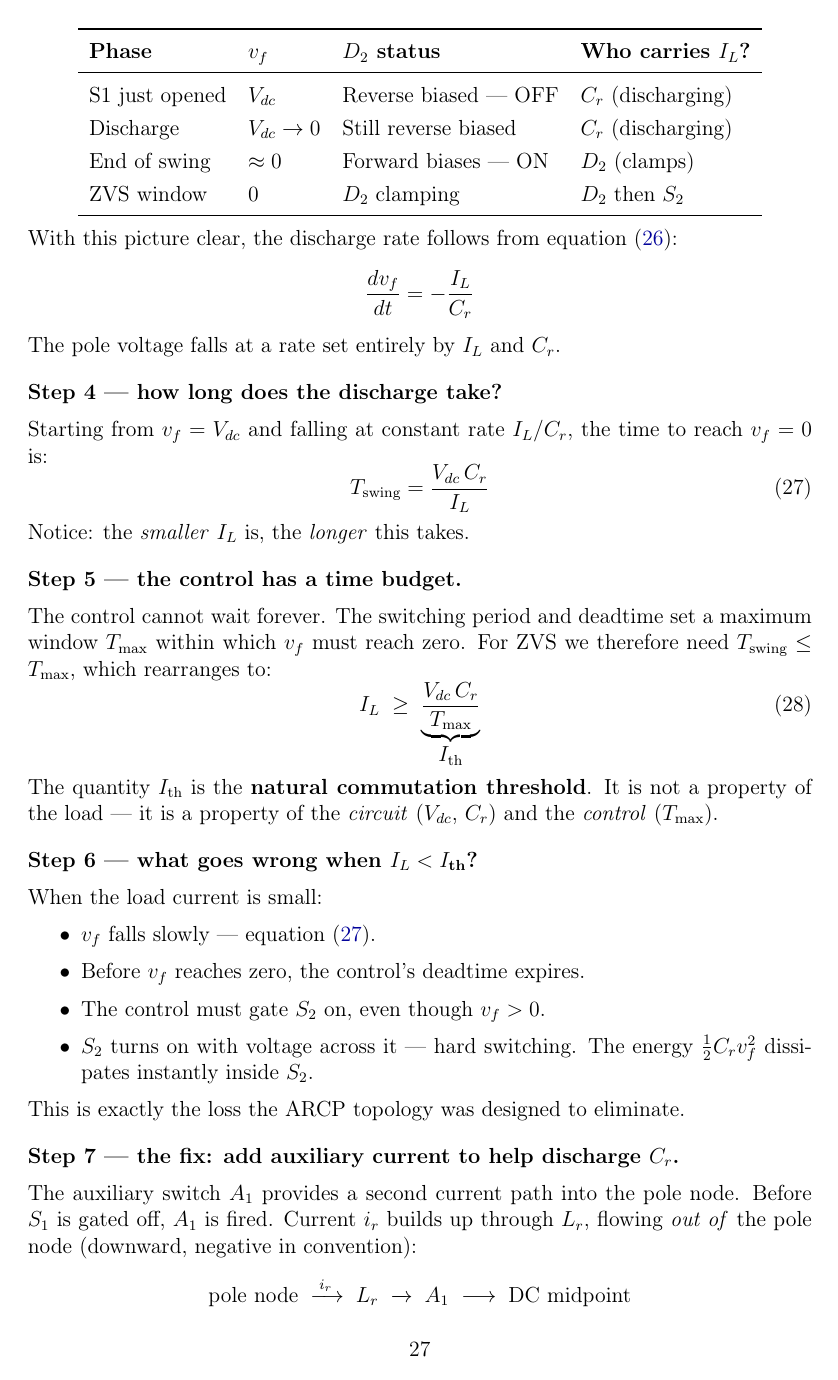
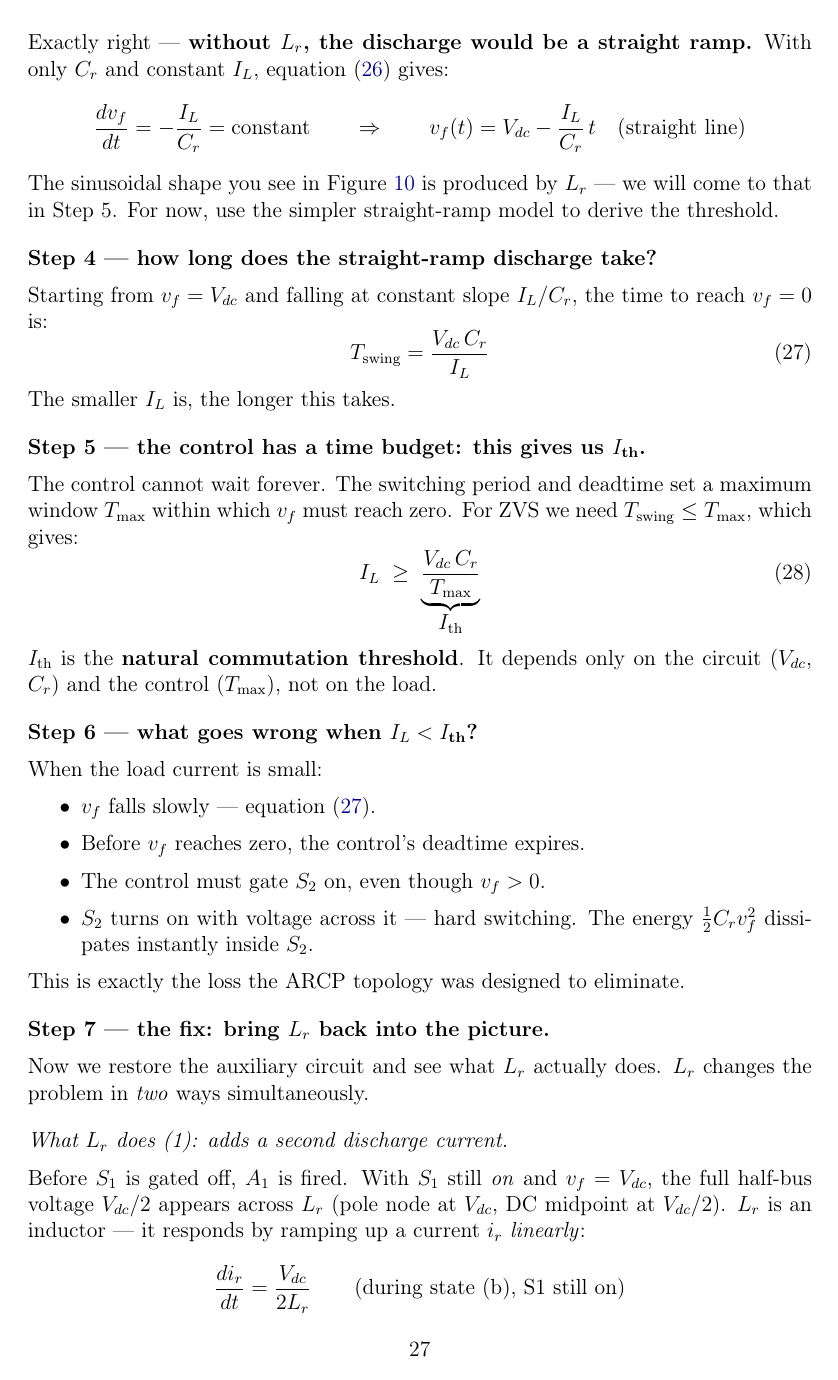
Before and after one commit to mouliT/ARPC_learning, a LaTeX document (ARCP_reference_document.tex): page 27 of 30 before the commit and page 27 of 31 after it. Compiled offline with pdfLaTeX.

Commit message:
Rewrite Steps 3 and 7: clarify Lr role and sinusoidal shape
Step 3: label it as the 'Lr absent' simplified model; show IL alone
gives a straight ramp (not a sinusoid); explicitly tell the student
the sinusoidal shape is explained in Step 7.

Step 7 split into two sub-points:
  (1) Lr adds a second discharge current (ir) -- explains the boost
      phase: Lr pre-charges while S1 is still ON, Cr stays frozen,
      then both IL and ir drain Cr when S1 opens.
  (2) Lr converts the straight ramp into a sinusoid -- the LC
      feedback loop, ODE ddot(vf) + wr^2*vf = wr^2*Vdc/2, explains
      why vf looks sinusoidal in the waveform.

Added two-stage table: state (b) boost vs state (c) LC resonance.

Co-Authored-By: Claude Sonnet 4.6 <noreply@anthropic.com>

```diff
--- a/ARCP_reference_document.tex
+++ b/ARCP_reference_document.tex
@@ -1595,4 +1598,3 @@ $\IL$ flows \emph{out of} the pole node into the load:
 \]
 
 \medskip
-\textit{``But if current is flowing out of the pole node, can't $D_2$
@@ -1624,16 +1609,0 @@ So the correct sequence is:
-\begin{center}
-\renewcommand{\arraystretch}{1.25}
-\begin{tabular}{llll}
-\toprule
-\textbf{Phase} & \textbf{$\vf$} & \textbf{$D_2$ status} & \textbf{Who carries $\IL$?} \\
-\midrule
-S1 just opened & $\Vdc$ & Reverse biased --- OFF & $C_r$ (discharging) \\
-Discharge      & $\Vdc \to 0$   & Still reverse biased & $C_r$ (discharging) \\
-End of swing   & $\approx 0$    & Forward biases --- ON & $D_2$ (clamps) \\
-ZVS window     & $0$            & $D_2$ clamping        & $D_2$ then $S_2$ \\
-\bottomrule
-\end{tabular}
-\end{center}
-
-With this picture clear, the discharge rate follows from
-equation~\eqref{eq:cap_discharge}:
@@ -1640,34 +1620,41 @@ equation~\eqref{eq:cap_discharge}:
+Exactly right --- \textbf{without $\Lr$, the discharge would be a straight
+ramp.}
+With only $C_r$ and constant $\IL$, equation~\eqref{eq:cap_discharge}
+gives:
 \[
-    \frac{d\vf}{dt} = -\frac{\IL}{C_r}
+    \frac{d\vf}{dt} = -\frac{\IL}{C_r} = \text{constant}
+    \qquad\Rightarrow\qquad
+    \vf(t) = \Vdc - \frac{\IL}{C_r}\,t \quad\text{(straight line)}
 \]
-The pole voltage falls at a rate set entirely by $\IL$ and $C_r$.
-
-\medskip
-\textbf{Step 4 — how long does the discharge take?}
-
-Starting from $\vf = \Vdc$ and falling at constant rate $\IL/C_r$, the
+The sinusoidal shape you see in \figref{fig:P1Fig8a} is produced by
+$\Lr$ --- we will come to that in Step~5.
+For now, use the simpler straight-ramp model to derive the threshold.
+
+\medskip
+\textbf{Step 4 — how long does the straight-ramp discharge take?}
+
+Starting from $\vf = \Vdc$ and falling at constant slope $\IL/C_r$, the
 time to reach $\vf = 0$ is:
 \begin{equation}
     T_\text{swing} = \frac{\Vdc\,C_r}{\IL}
     \label{eq:Tswing}
 \end{equation}
-Notice: the \emph{smaller} $\IL$ is, the \emph{longer} this takes.
-
-\medskip
-\textbf{Step 5 — the control has a time budget.}
+The smaller $\IL$ is, the longer this takes.
+
+\medskip
+\textbf{Step 5 — the control has a time budget: this gives us $I_\text{th}$.}
 
 The control cannot wait forever.
 The switching period and deadtime set a maximum window $T_\text{max}$
 within which $\vf$ must reach zero.
-For ZVS we therefore need $T_\text{swing} \leq T_\text{max}$, which
-rearranges to:
+For ZVS we need $T_\text{swing} \leq T_\text{max}$, which gives:
 \begin{equation}
     \IL \;\geq\; \underbrace{\frac{\Vdc\,C_r}{T_\text{max}}}_{\displaystyle I_\text{th}}
     \label{eq:Ith}
 \end{equation}
-The quantity $I_\text{th}$ is the \textbf{natural commutation threshold}.
-It is not a property of the load --- it is a property of the
-\emph{circuit} ($\Vdc$, $C_r$) and the \emph{control} ($T_\text{max}$).
+$I_\text{th}$ is the \textbf{natural commutation threshold}.
+It depends only on the circuit ($\Vdc$, $C_r$) and the control
+($T_\text{max}$), not on the load.
 
 \medskip
 \textbf{Step 6 --- what goes wrong when $\IL < I_\text{th}$?}
@@ -1684,12 +1671,20 @@ When the load current is small:
 This is exactly the loss the ARCP topology was designed to eliminate.
 
 \medskip
-\textbf{Step 7 --- the fix: add auxiliary current to help discharge $C_r$.}
-
-The auxiliary switch $A_1$ provides a second current path into the pole
-node.
+\textbf{Step 7 --- the fix: bring $\Lr$ back into the picture.}
+
+Now we restore the auxiliary circuit and see what $\Lr$ actually does.
+$\Lr$ changes the problem in \emph{two} ways simultaneously.
+
+\medskip
+\textit{What $\Lr$ does (1): adds a second discharge current.}
+
 Before $S_1$ is gated off, $A_1$ is fired.
-Current $\ir$ builds up through $\Lr$, flowing \emph{out of} the pole
-node (downward, negative in convention):
+With $S_1$ still \emph{on} and $\vf = \Vdc$, the full half-bus voltage
+$\Vdc/2$ appears across $\Lr$ (pole node at $\Vdc$, DC midpoint at
+$\Vdc/2$).
+$\Lr$ is an inductor --- it responds by ramping up a current $\ir$
+\emph{linearly}:
 \[
-    \text{pole node} \;\xrightarrow{\;i_r\;}\; \Lr \;\xrightarrow{}\;
+    \frac{d\ir}{dt} = \frac{\Vdc}{2\Lr} \qquad
+    \text{(during state~(b), S1 still on)}
@@ -1700 +1701,0 @@ Now the total discharge current is $\IL + |\ir|$, and:
-    \frac{d\vf}{dt} = -\frac{\IL + |\ir|}{C_r}
```
Also changed, not shown: ARCP_reference_document.tex (130 more changed lines).
